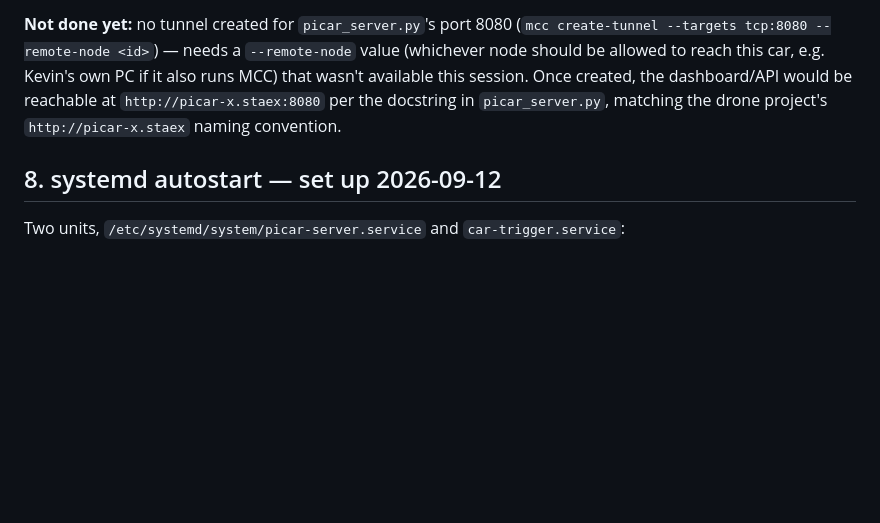
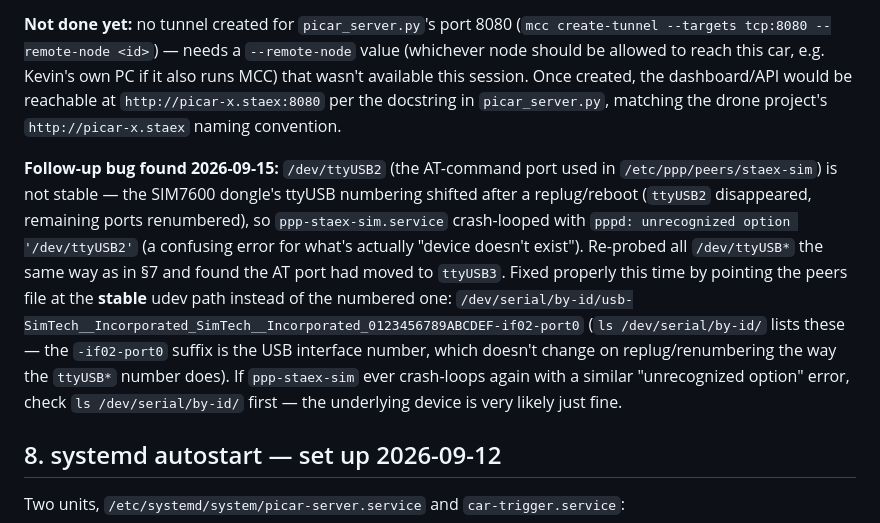
Before and after one commit to kevkaseeker-source/drone-robotic-payments, a Markdown page: car/SETUP_AND_ARCHITECTURE.md, the part around the change. GitHub-like rendering; blank space fills up the shorter version.

Commit message:
Document PPP device-path instability fix (use stable by-id path)
Co-Authored-By: Claude Sonnet 5 <noreply@anthropic.com>

```diff
--- a/car/SETUP_AND_ARCHITECTURE.md
+++ b/car/SETUP_AND_ARCHITECTURE.md
@@ -215,6 +215,21 @@ session. Once created, the dashboard/API would be reachable at
 `http://picar-x.staex:8080` per the docstring in `picar_server.py`,
 matching the drone project's `http://picar-x.staex` naming convention.
 
+**Follow-up bug found 2026-09-15:** `/dev/ttyUSB2` (the AT-command port used
+in `/etc/ppp/peers/staex-sim`) is not stable — the SIM7600 dongle's ttyUSB
+numbering shifted after a replug/reboot (`ttyUSB2` disappeared, remaining
+ports renumbered), so `ppp-staex-sim.service` crash-looped with `pppd:
+unrecognized option '/dev/ttyUSB2'` (a confusing error for what's actually
+"device doesn't exist"). Re-probed all `/dev/ttyUSB*` the same way as in
+§7 and found the AT port had moved to `ttyUSB3`. Fixed properly this time
+by pointing the peers file at the **stable** udev path instead of the
+numbered one: `/dev/serial/by-id/usb-SimTech__Incorporated_SimTech__Incorporated_0123456789ABCDEF-if02-port0`
+(`ls /dev/serial/by-id/` lists these — the `-if02-port0` suffix is the USB
+interface number, which doesn't change on replug/renumbering the way the
+`ttyUSB*` number does). If `ppp-staex-sim` ever crash-loops again with a
+similar "unrecognized option" error, check `ls /dev/serial/by-id/` first —
+the underlying device is very likely just fine.
+
 ## 8. systemd autostart — set up 2026-09-12
 
 Two units, `/etc/systemd/system/picar-server.service` and `car-trigger.service`:
```
